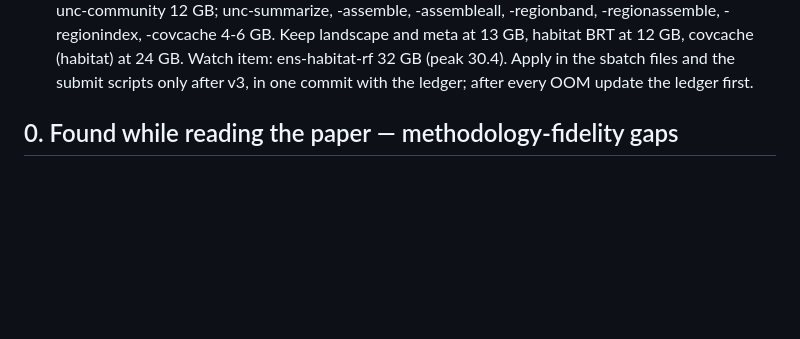
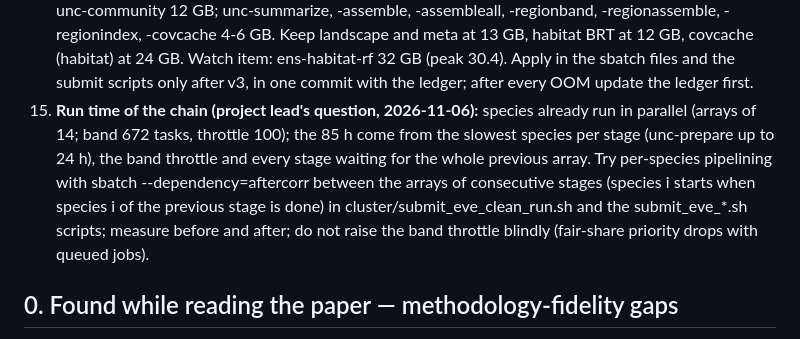
Before and after one commit to tati-micheletti/birdMonitor, a Markdown page: TODO.md, the part around the change. Drawn GitHub-style; blank space fills up the shorter version.

```diff
--- a/TODO.md
+++ b/TODO.md
@@ -22,6 +22,7 @@ implementation for several items below, especially #4.
 12. **Water mask for the viz copies (implemented 2026-11-05, DECISIONS 2026-11-05, audit S5-80; improvements.md item 26):** copy `inputs/predictors/raw/water/water_bodies.gpkg` (239 MB, made by `tools/prepareWaterLayer.R`) to EVE before the chain is submitted; after the connector look at the coast (Wadden Sea, bays are not masked) and the widest rivers; add the credit "Contains data from OpenStreetMap contributors (ODbL 1.0)" to the Monitor.
 13. **Stale crop markers (DECISIONS 2026-11-06, audit S1-71):** after the next prep check that the 2024-2025 heterogeneity and unmapped-share files are on the grid of the land-use file at all four scales, and that the habitat occurrence step passes 2024 and 2025 for all 14 species. Then look for the same trap elsewhere: any layer that is rewritten by a step but stamped by another (compare the age of every `.studyarea` marker with its file in `inputs/predictors/processed`).
 14. **Memory settings for the NEXT run (decided 2026-11-06, `cluster/MEMORY_LEDGER.md`, section 'Decided for the NEXT run'):** BRT europe 3 GB; unc-prepare 96 GB (8 x 12); unc-band 44 GB (4 x 11); unc-community 12 GB; unc-summarize, -assemble, -assembleall, -regionband, -regionassemble, -regionindex, -covcache 4-6 GB. Keep landscape and meta at 13 GB, habitat BRT at 12 GB, covcache (habitat) at 24 GB. Watch item: ens-habitat-rf 32 GB (peak 30.4). Apply in the sbatch files and the submit scripts only after v3, in one commit with the ledger; after every OOM update the ledger first.
+15. **Run time of the chain (project lead's question, 2026-11-06):** species already run in parallel (arrays of 14; band 672 tasks, throttle 100); the 85 h come from the slowest species per stage (unc-prepare up to 24 h), the band throttle and every stage waiting for the whole previous array. Try per-species pipelining with sbatch --dependency=aftercorr between the arrays of consecutive stages (species i starts when species i of the previous stage is done) in cluster/submit_eve_clean_run.sh and the submit_eve_*.sh scripts; measure before and after; do not raise the band throttle blindly (fair-share priority drops with queued jobs).
 
 ## 0. Found while reading the paper — methodology-fidelity gaps
 
```
Also changed, not shown: cluster/MEMORY_LEDGER.md (+6 -0 lines).
